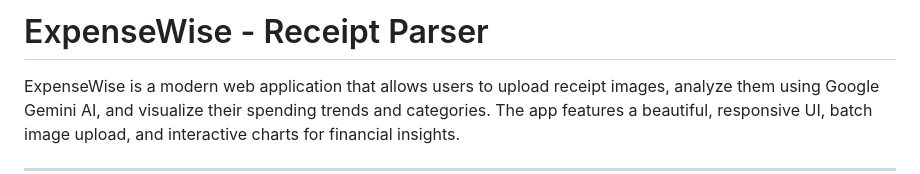
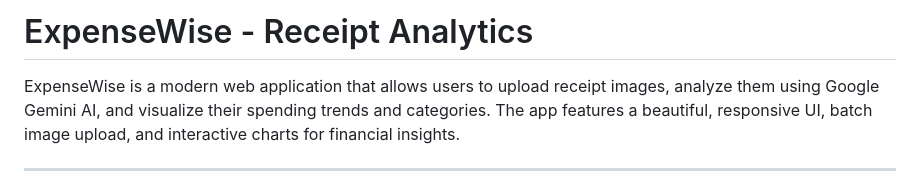
Before and after one commit to srirepo-05/expensewise, a Markdown page: Readme.md, the part around the change. GitHub-like rendering.

```diff
--- a/Readme.md
+++ b/Readme.md
@@ -1,4 +1,4 @@
-# ExpenseWise - Receipt Parser
+# ExpenseWise - Receipt Analytics
 
 ExpenseWise is a modern web application that allows users to upload receipt images, analyze them using Google Gemini AI, and visualize their spending trends and categories. The app features a beautiful, responsive UI, batch image upload, and interactive charts for financial insights.
 
```
